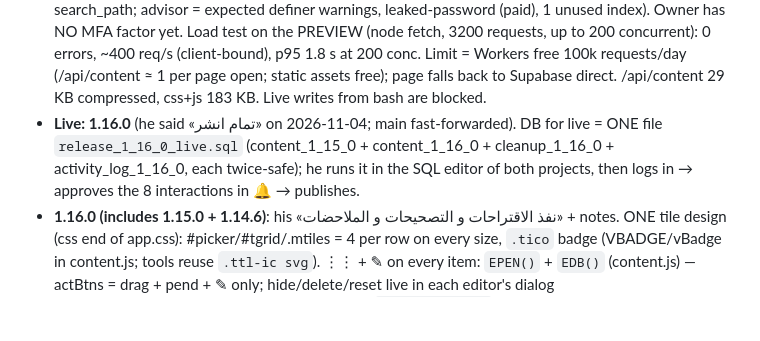
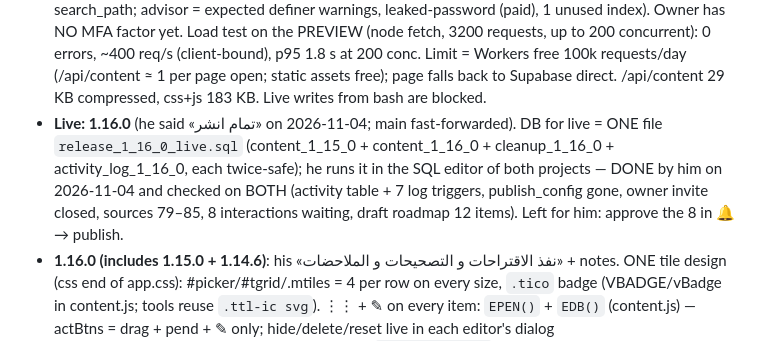
Before and after one commit to vitawaw/vitawaw.github.io, a Markdown page: CLAUDE.md, the part around the change. GitHub-like rendering; blank space fills up the shorter version.

Commit message:
Notes: 1.16.0 database file applied on both projects and checked
Co-Authored-By: Claude Opus 5.5 <noreply@anthropic.com>
Claude-Session: https://claude.ai/code/session_01RPdTm9eCffxbHfAx3gDuj3

```diff
--- a/CLAUDE.md
+++ b/CLAUDE.md
@@ -78,7 +78,8 @@ Gotcha: CSS class names are global; `details.more` already exists (that's why th
   assets free); page falls back to Supabase direct. /api/content 29 KB compressed, css+js 183 KB. Live writes from bash are blocked.
 - **Live: 1.16.0** (he said «تمام انشر» on 2026-11-04; main fast-forwarded). DB for live = ONE file `release_1_16_0_live.sql`
   (content_1_15_0 + content_1_16_0 + cleanup_1_16_0 + activity_log_1_16_0, each twice-safe); he runs it in the SQL editor of both
-  projects, then logs in → approves the 8 interactions in 🔔 → publishes.
+  projects — DONE by him on 2026-11-04 and checked on BOTH (activity table + 7 log triggers, publish_config gone, owner invite closed,
+  sources 79–85, 8 interactions waiting, draft roadmap 12 items). Left for him: approve the 8 in 🔔 → publish.
 - **1.16.0 (includes 1.15.0 + 1.14.6)**: his «نفذ الاقتراحات و التصحيحات و الملاحضات» + notes. ONE tile design (css end of app.css):
   #picker/#tgrid/.mtiles = 4 per row on every size, `.tico` badge (VBADGE/vBadge in content.js; tools reuse `.ttl-ic svg`). ⋮⋮ + ✎ on
   every item: `EPEN()` + `EDB()` (content.js) — actBtns = drag + pend + ✎ only; hide/delete/reset live in each editor's dialog
```
